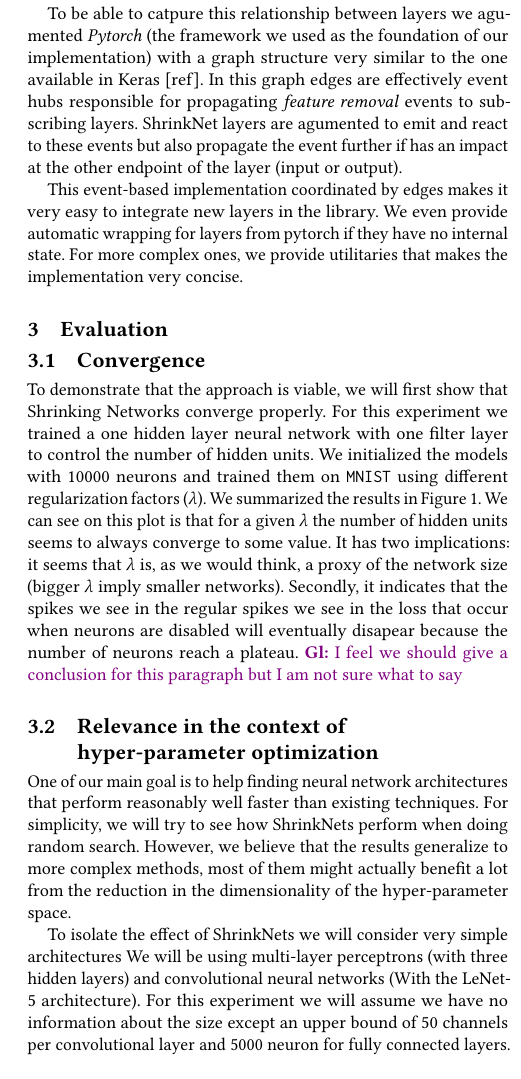
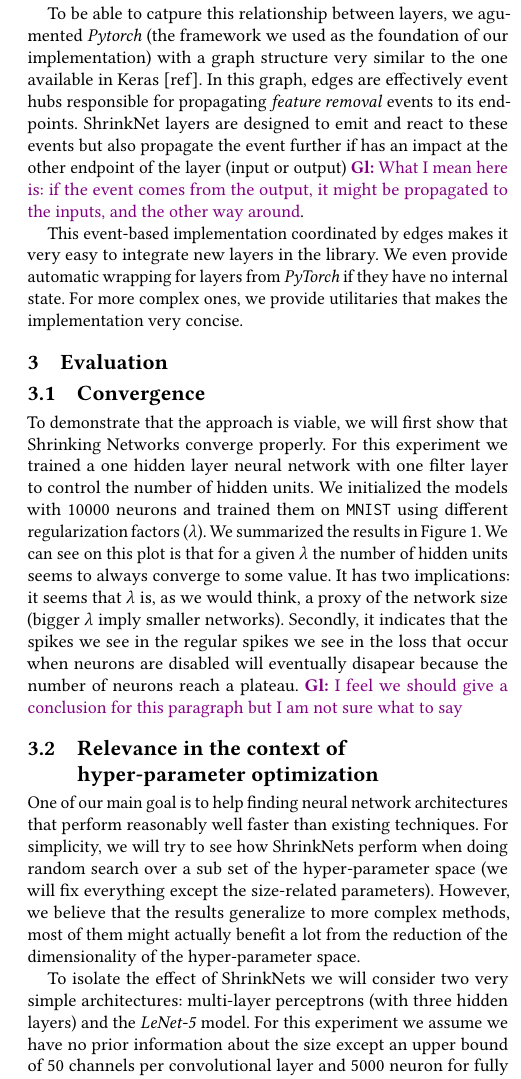
Before and after one commit to mitdbg/fastdeepnets, a LaTeX paper (paper/paper.tex): part of one column of page 2 of 3, cut so that both start at the same text. Compiled offline with pdfLaTeX.

Commit message:
Some typos

```diff
--- a/paper/paper.tex
+++ b/paper/paper.tex
@@ -223,12 +216,0 @@ support what we call garbage collection: removing the weights in the layers
-that are responsible(or using) features that are disabled.
-\par To be able to catpure this relationship between layers we agumented
-\textit{Pytorch} (the framework we used as the foundation of our implementation)
-with a graph structure very similar to the one available in Keras [ref].
-In this graph edges are effectively event hubs responsible for propagating
-\textit{feature removal} events to subscribing layers. ShrinkNet layers are
-agumented to emit and react to these events but also propagate the event
-further if has an impact at the other endpoint of the layer (input or output).
-\par This event-based implementation coordinated by edges makes it very easy
-to integrate new layers in the library. We even provide automatic wrapping
-for layers from pytorch if they have no internal state. For more complex ones,
-we provide utilitaries that makes the implementation very concise.
@@ -235,3 +225,17 @@ we provide utilitaries that makes the implementation very concise.
+layers that are responsible (or using) features that are disabled.  \par To be
+able to catpure this relationship between layers, we agumented \textit{Pytorch}
+(the framework we used as the foundation of our implementation) with a graph
+structure very similar to the one available in Keras [ref].  In this graph,
+edges are effectively event hubs responsible for propagating \textit{feature
+  removal} events to its endpoints. ShrinkNet layers are designed to emit and
+react to these events but also propagate the event further if has an impact at
+the other endpoint of the layer (input or output) \gl{What I mean here is: if
+  the event comes from the output, it might be propagated to the inputs, and
+  the other way around}.  \par This event-based implementation coordinated by
+edges makes it very easy to integrate new layers in the library. We even
+provide automatic wrapping for layers from \textit{PyTorch} if they have no
+internal state. For more complex ones, we provide utilitaries that makes the
+implementation very concise.
 
 \section{Evaluation}
 \subsection{Convergence}
@@ -258,15 +262,16 @@ I am not sure what to say}
 \subsection{Relevance in the context of hyper-parameter optimization}
 
 One of our main goal is to help finding neural network architectures that
-perform reasonably well faster than existing techniques. For simplicity,
-we will try to see how ShrinkNets perform when doing random search. However,
-we believe that the results generalize to more complex methods, most of them
-might actually benefit a lot from the reduction in the dimensionality of the
-hyper-parameter space.
+perform reasonably well faster than existing techniques. For simplicity, we
+will try to see how ShrinkNets perform when doing random search over a sub set
+of the hyper-parameter space (we will fix everything except the size-related
+parameters). However, we believe that the results generalize to more complex
+methods, most of them might actually benefit a lot from the reduction of the
+dimensionality of the hyper-parameter space.
 
-\par To isolate the effect of ShrinkNets we will consider very simple architectures
-We will be using multi-layer perceptrons (with three hidden layers) and
-convolutional neural networks (With the LeNet-5 architecture). For this experiment
-we will assume we have no information about the size except an upper bound of
-$50$ channels per convolutional layer and $5000$ neuron for fully connected layers.
-We try to find the appropriate size of the network using classical neural networks
+\par To isolate the effect of ShrinkNets we will consider two very simple
+architectures: multi-layer perceptrons (with three hidden layers) and the
+\textit{LeNet-5} model. For this experiment we assume we have no prior
+information about the size except an upper bound of $50$ channels per
+convolutional layer and $5000$ neuron for fully connected layers.  We try to
+find the appropriate size of the network using classical neural networks and
```
Also changed, not shown: paper/paper.pdf, paper/paper.tex (48 more changed lines).
